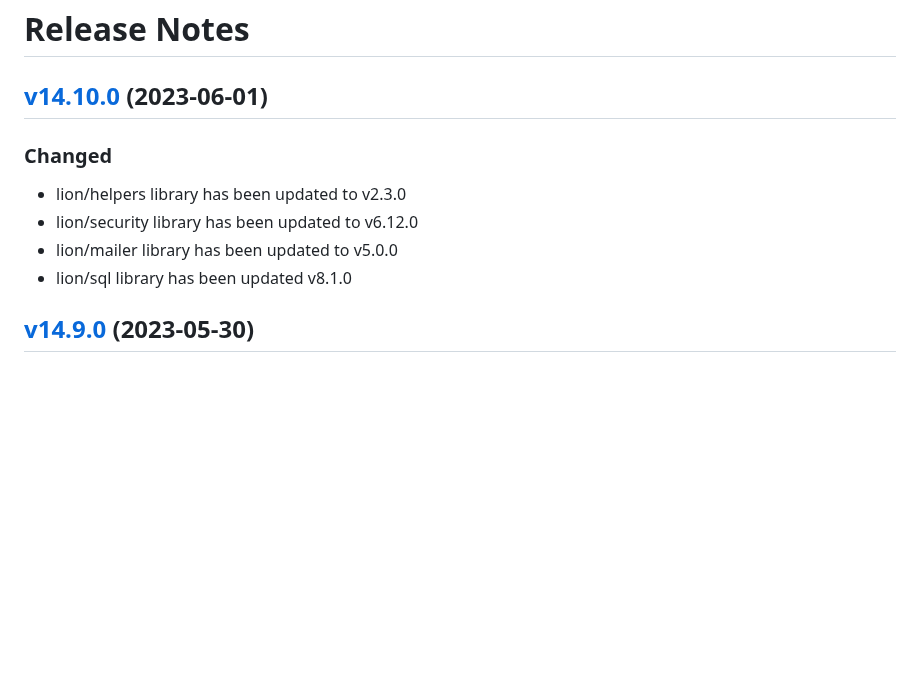
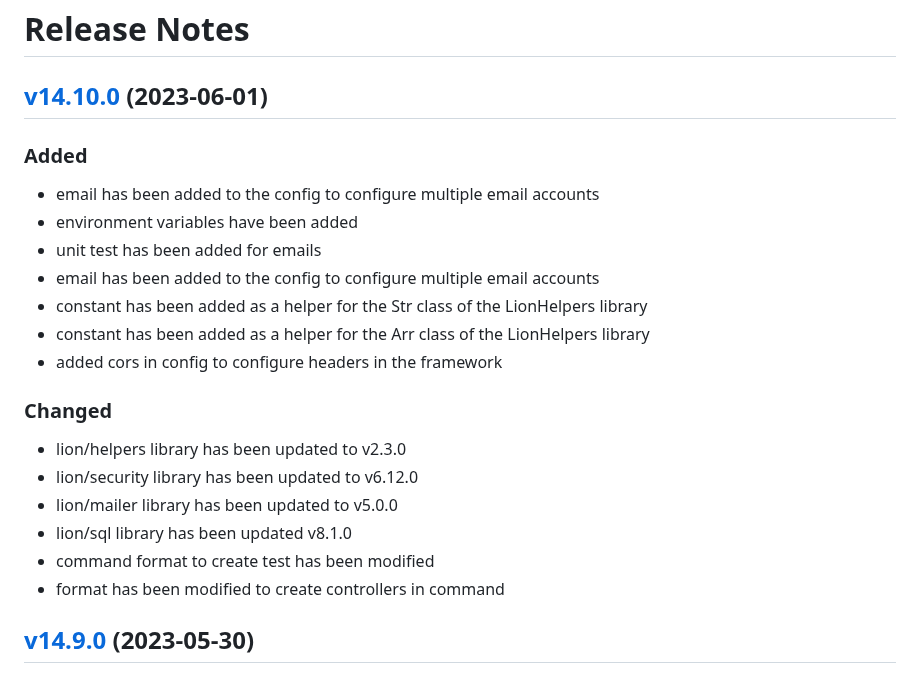
Before and after one commit to lion-packages/bundle, a Markdown page: CHANGELOG.md, the part around the change. Rendered like a GitHub page; blank space fills up the shorter version.

Commit message:
docs: updated changelog

```diff
--- a/CHANGELOG.md
+++ b/CHANGELOG.md
@@ -1,12 +1,23 @@
 # Release Notes
 
 ## [v14.10.0](https://github.com/Sleon4/Lion-Framework/compare/v14.9.0...v14.10.0) (2023-06-01)
+
+### Added
+- email has been added to the config to configure multiple email accounts
+- environment variables have been added
+- unit test has been added for emails
+- email has been added to the config to configure multiple email accounts
+- constant has been added as a helper for the Str class of the LionHelpers library
+- constant has been added as a helper for the Arr class of the LionHelpers library
+- added cors in config to configure headers in the framework
 
 ### Changed
 - lion/helpers library has been updated to v2.3.0
 - lion/security library has been updated to v6.12.0
 - lion/mailer library has been updated to v5.0.0
 - lion/sql library has been updated v8.1.0
+- command format to create test has been modified
+- format has been modified to create controllers in command
 
 ## [v14.9.0](https://github.com/Sleon4/Lion-Framework/compare/v14.8.0...v14.9.0) (2023-05-30)
 
```
